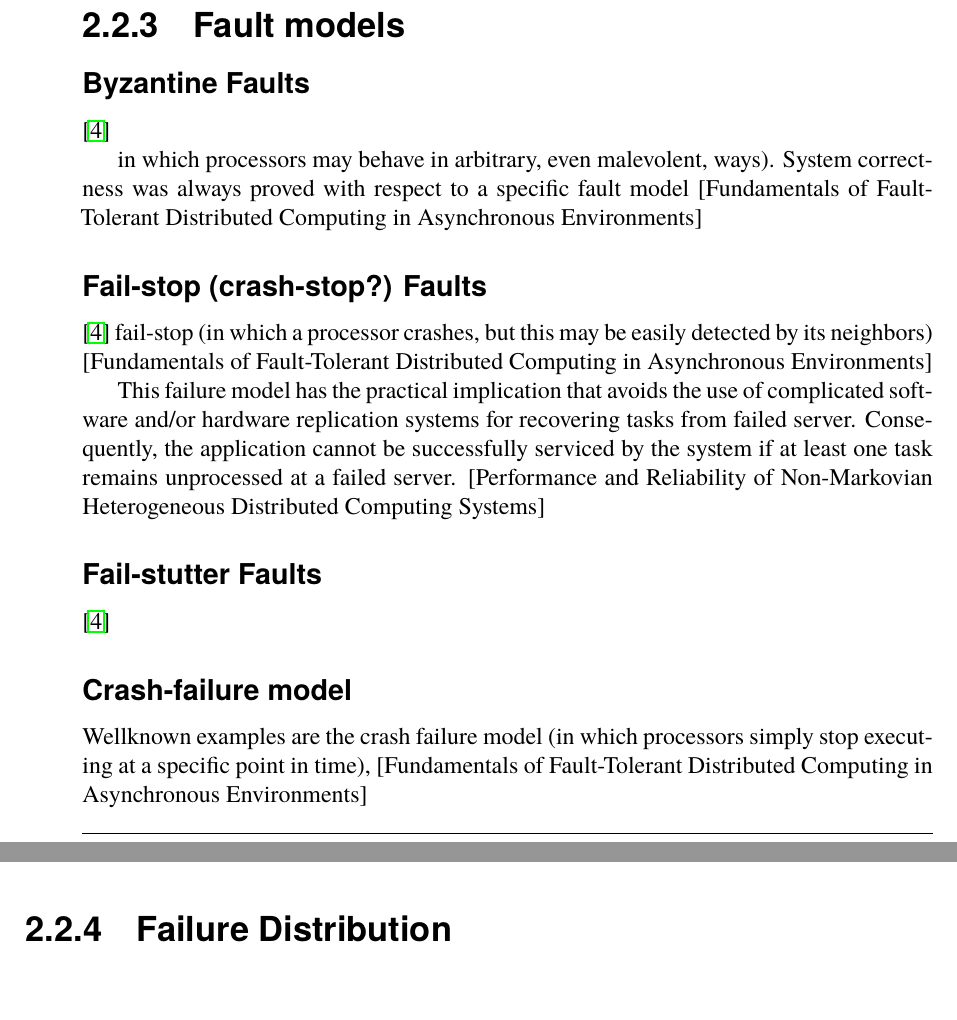
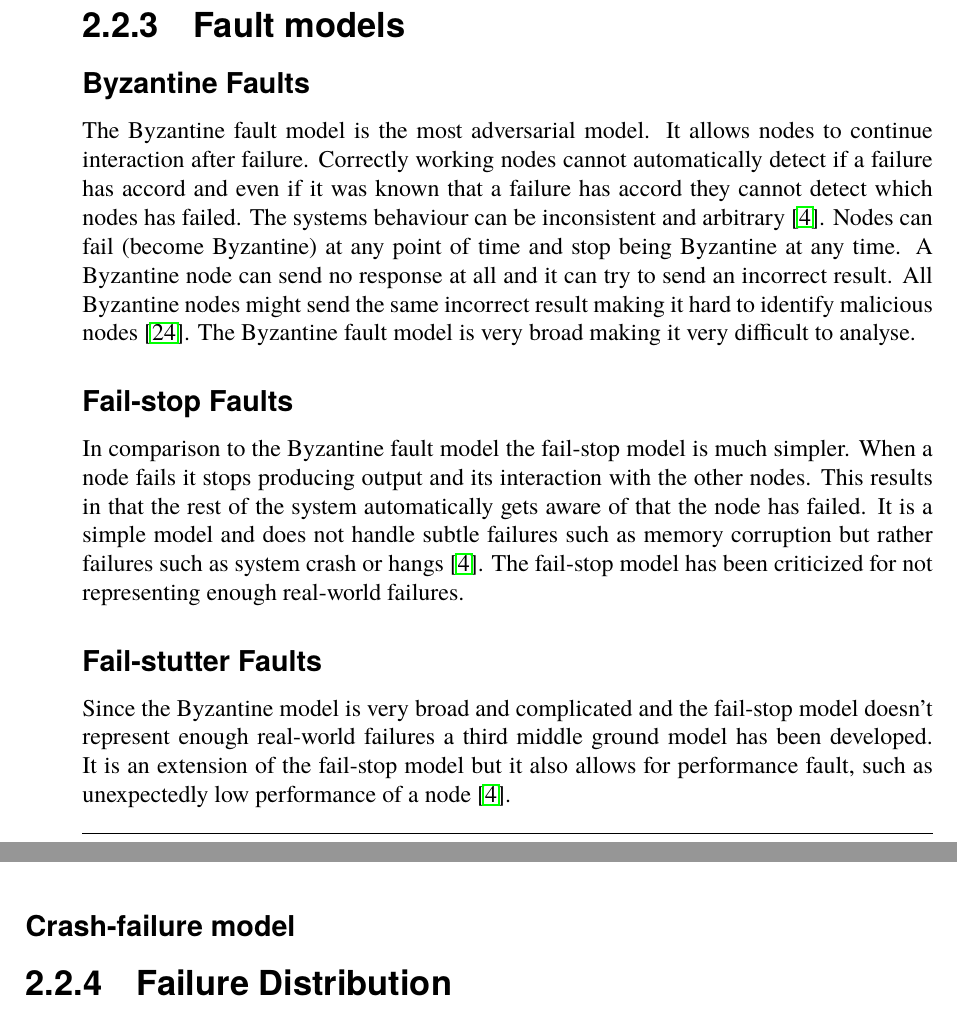
Before and after one commit to PStahl/master_thesis, a LaTeX thesis (report.tex): two parts of pages 15 and 16 of 58, joined at a grey line, cut so that both start at the same text, the shorter picture padded with empty space. Compiled offline with pdfLaTeX.

Commit message:
Added text to Fault models

```diff
--- a/report.tex
+++ b/report.tex
@@ -183,21 +183,25 @@ Fault tolerance and fault forecasting is considered the most important fault lif
 
 \subsection{Fault models}
 \subsubsection*{Byzantine Faults}
-\cite{surveyFaultParallel}
+The Byzantine fault model is the most adversarial model. It allows nodes to continue interaction after failure. Correctly working nodes cannot automatically detect if a failure has accord and even if it was known that a failure has accord they cannot detect which nodes has failed. The systems behaviour can be inconsistent and arbitrary \cite{surveyFaultParallel}. Nodes can fail (become Byzantine) at any point of time and stop being Byzantine at any time. A Byzantine node can send no response at all and it can try to send an incorrect result. All Byzantine nodes might send the same incorrect result making it hard to identify malicious nodes \cite{selfAdaptRel}. %Kan man detektera malicious nodes?
+The Byzantine fault model is very broad making it very difficult to analyse.
 
-in which processors may behave in arbitrary, even malevolent, ways). System correctness was always proved with respect to a specific fault model [Fundamentals of Fault-Tolerant Distributed Computing in Asynchronous Environments]
+% in which processors may behave in arbitrary, even malevolent, ways). System correctness was always proved with respect to a specific fault model [Fundamentals of Fault-Tolerant Distributed Computing in Asynchronous Environments]
 
-\subsubsection*{Fail-stop (crash-stop?) Faults}
-\cite{surveyFaultParallel}
-fail-stop (in which a processor crashes, but this may be easily detected by its neighbors) [Fundamentals of Fault-Tolerant Distributed Computing in Asynchronous Environments]
+\subsubsection*{Fail-stop Faults}
+%Also called the crash-stop model
+In comparison to the Byzantine fault model the fail-stop model is much simpler. When a node fails it stops producing output and its interaction with the other nodes. This results in that the rest of the system automatically gets aware of that the node has failed. It is a simple model and does not handle subtle failures such as memory corruption but rather failures such as system crash or hangs \cite{surveyFaultParallel}. The fail-stop model has been criticized for not representing enough real-world failures.
 
-This failure model has the practical implication that avoids the use of complicated software and/or hardware replication systems for recovering tasks from failed server. Consequently, the application cannot be successfully serviced by the system if at least one task remains unprocessed at a failed server. [Performance and Reliability of Non-Markovian Heterogeneous Distributed Computing Systems]
+% fail-stop (in which a processor crashes, but this may be easily detected by its neighbors) [Fundamentals of Fault-Tolerant Distributed Computing in Asynchronous Environments]
+
+% This failure model has the practical implication that avoids the use of complicated software and/or hardware replication systems for recovering tasks from failed server. Consequently, the application cannot be successfully serviced by the system if at least one task remains unprocessed at a failed server. [Performance and Reliability of Non-Markovian Heterogeneous Distributed Computing Systems]
 
 \subsubsection*{Fail-stutter Faults}
-\cite{surveyFaultParallel}
+Since the Byzantine model is very broad and complicated and the fail-stop model doesn't represent enough real-world failures a third middle ground model has been developed. It is an extension of the fail-stop model but it also allows for performance fault, such as unexpectedly low performance of a node \cite{surveyFaultParallel}.
 
 \subsubsection*{Crash-failure model}
-Wellknown examples are the crash failure model (in which processors simply stop executing at a specific point in time), [Fundamentals of Fault-Tolerant Distributed Computing in Asynchronous Environments]
+
+%Wellknown examples are the crash failure model (in which processors simply stop executing at a specific point in time), [Fundamentals of Fault-Tolerant Distributed Computing in Asynchronous Environments]
 
 \subsection{Failure Distribution}
 %TODO
```
Also changed, not shown: report.tex (6 more changed lines).
